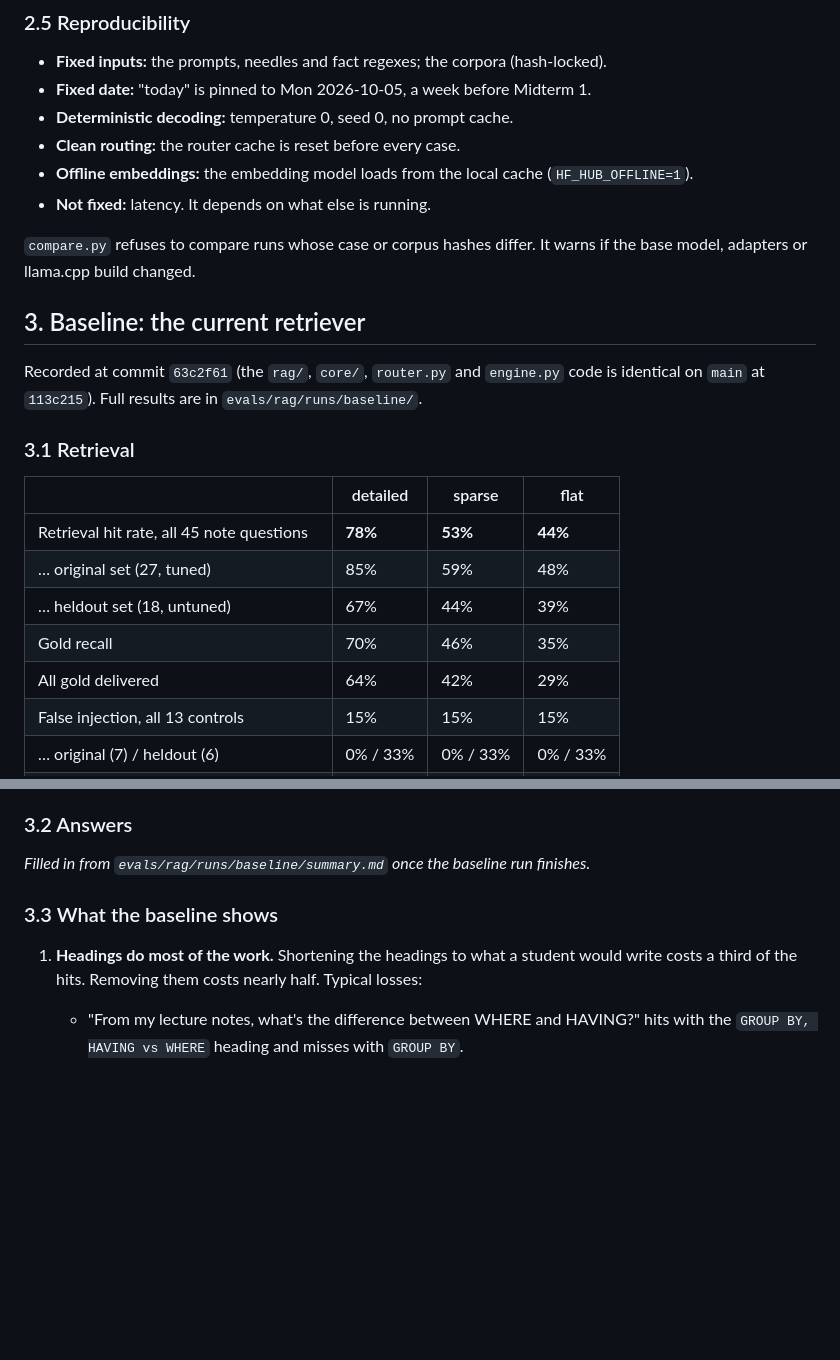
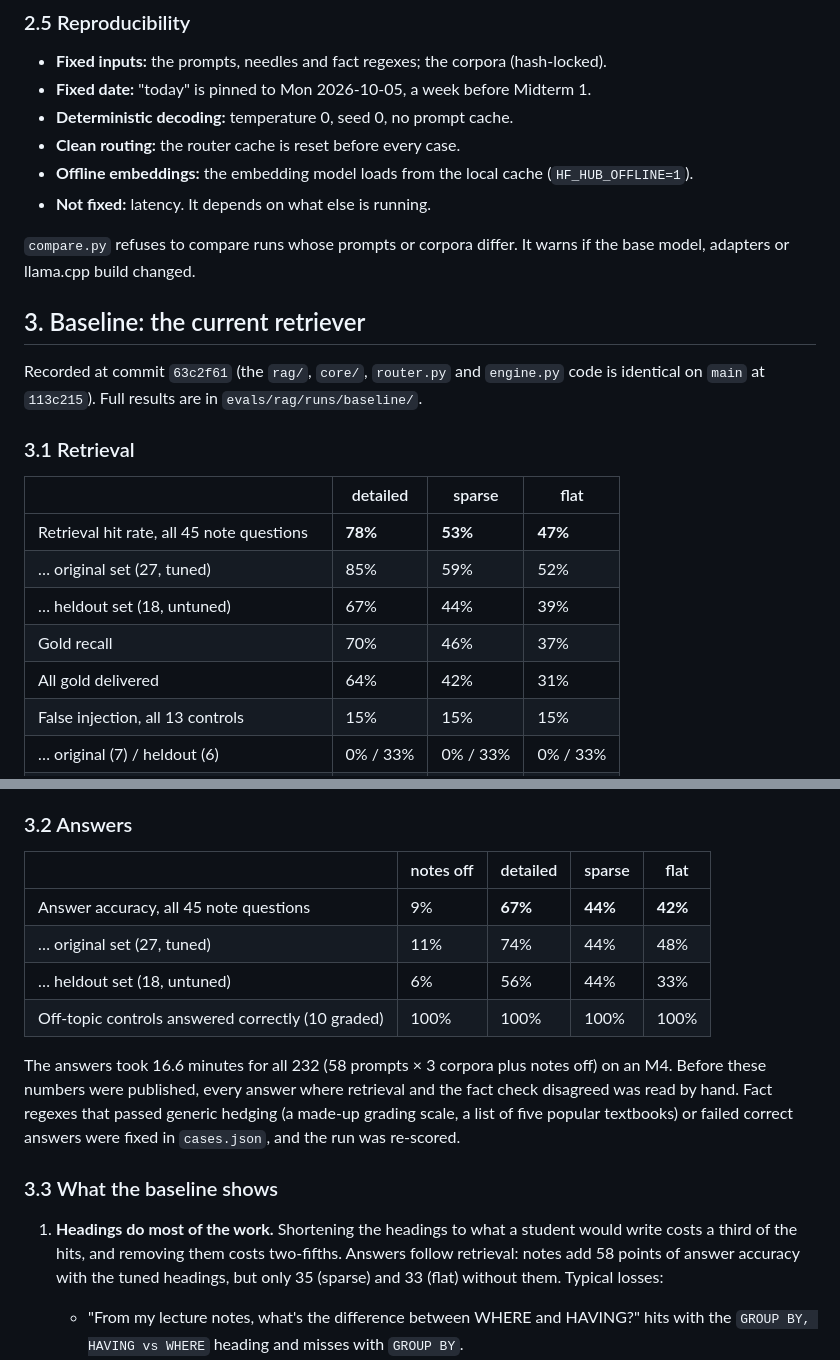
Before and after one commit to noahcilliers/gladius, a Markdown page: docs/rag_eval.md, 2 parts joined by grey strips. Drawn GitHub-style; blank space fills up the shorter version.

```diff
--- a/docs/rag_eval.md
+++ b/docs/rag_eval.md
@@ -96,7 +96,7 @@ runs too, so comparisons stay fair.
 - **Offline embeddings:** the embedding model loads from the local cache (`HF_HUB_OFFLINE=1`).
 - **Not fixed:** latency. It depends on what else is running.
 
-`compare.py` refuses to compare runs whose case or corpus hashes differ. It warns if the base
+`compare.py` refuses to compare runs whose prompts or corpora differ. It warns if the base
 model, adapters or llama.cpp build changed.
 
 ## 3. Baseline: the current retriever
@@ -108,11 +108,11 @@ identical on `main` at `113c215`). Full results are in `evals/rag/runs/baseline/
 
 | | detailed | sparse | flat |
 |---|---|---|---|
-| Retrieval hit rate, all 45 note questions | **78%** | **53%** | **44%** |
-| … original set (27, tuned) | 85% | 59% | 48% |
+| Retrieval hit rate, all 45 note questions | **78%** | **53%** | **47%** |
+| … original set (27, tuned) | 85% | 59% | 52% |
 | … heldout set (18, untuned) | 67% | 44% | 39% |
-| Gold recall | 70% | 46% | 35% |
-| All gold delivered | 64% | 42% | 29% |
+| Gold recall | 70% | 46% | 37% |
+| All gold delivered | 64% | 42% | 31% |
 | False injection, all 13 controls | 15% | 15% | 15% |
 | … original (7) / heldout (6) | 0% / 33% | 0% / 33% | 0% / 33% |
 | Added prompt tokens per note question | 460 | 379 | 467 |
@@ -127,12 +127,24 @@ that.
 
 ### 3.2 Answers
 
-*Filled in from `evals/rag/runs/baseline/summary.md` once the baseline run finishes.*
+| | notes off | detailed | sparse | flat |
+|---|---|---|---|---|
+| Answer accuracy, all 45 note questions | 9% | **67%** | **44%** | **42%** |
+| … original set (27, tuned) | 11% | 74% | 44% | 48% |
+| … heldout set (18, untuned) | 6% | 56% | 44% | 33% |
+| Off-topic controls answered correctly (10 graded) | 100% | 100% | 100% | 100% |
+
+The answers took 16.6 minutes for all 232 (58 prompts × 3 corpora plus notes off) on an M4.
+Before these numbers were published, every answer where retrieval and the fact check disagreed
+was read by hand. Fact regexes that passed generic hedging (a made-up grading scale, a list of five
+popular textbooks) or failed correct answers were fixed in `cases.json`, and the run was re-scored.
 
 ### 3.3 What the baseline shows
 
 1. **Headings do most of the work.** Shortening the headings to what a student would write
-   costs a third of the hits. Removing them costs nearly half. Typical losses:
+   costs a third of the hits, and removing them costs two-fifths. Answers follow retrieval: notes
+   add 58 points of answer accuracy with the tuned headings, but only 35 (sparse) and 33 (flat)
+   without them. Typical losses:
    - "From my lecture notes, what's the difference between WHERE and HAVING?" hits with the
      `GROUP BY, HAVING vs WHERE` heading and misses with `GROUP BY`.
    - The two SQL schema prompts lose their schema entirely. A schema chunk's body is bare DDL, so
```
Also changed, not shown: other parts of docs/rag_eval.md (+32 -6 lines).
